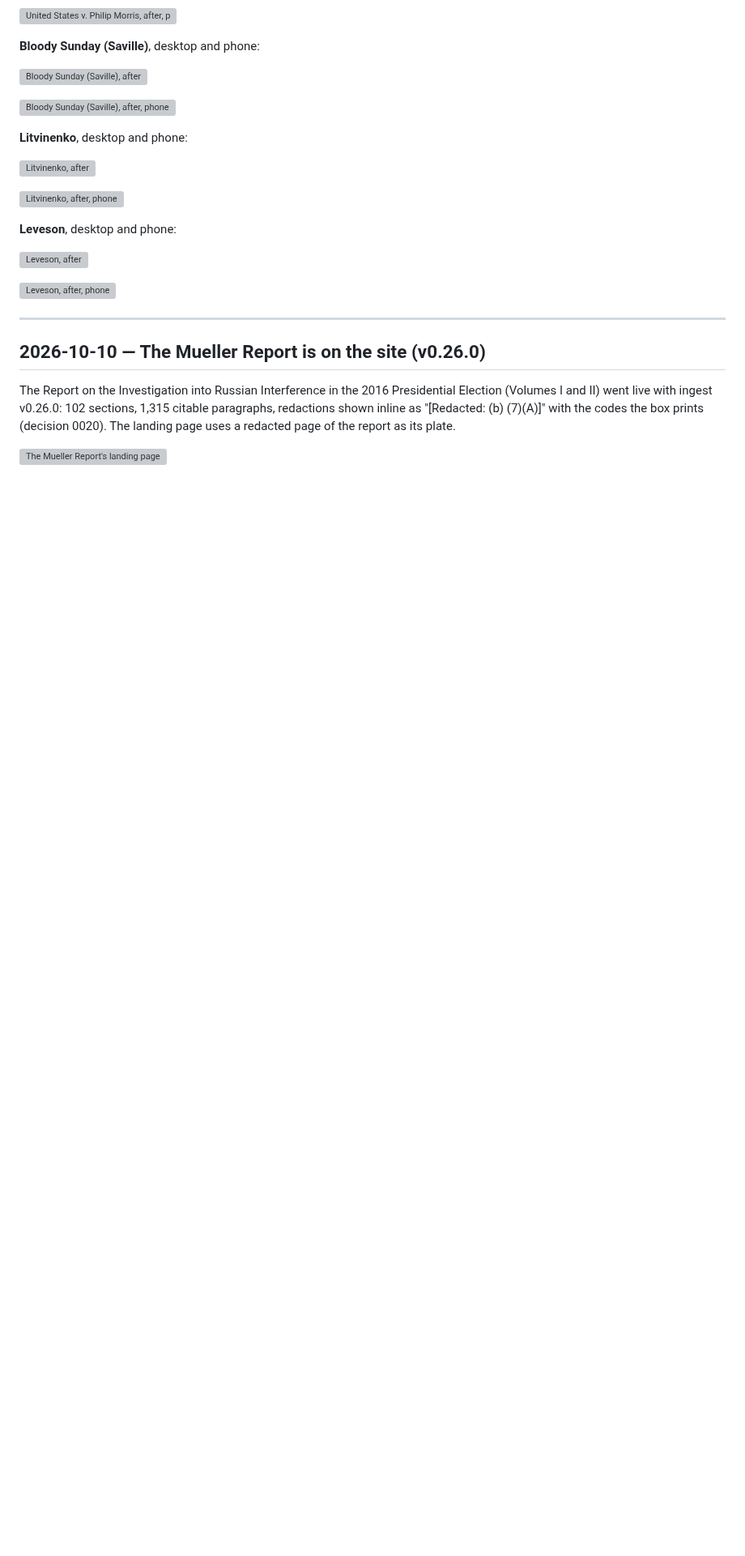
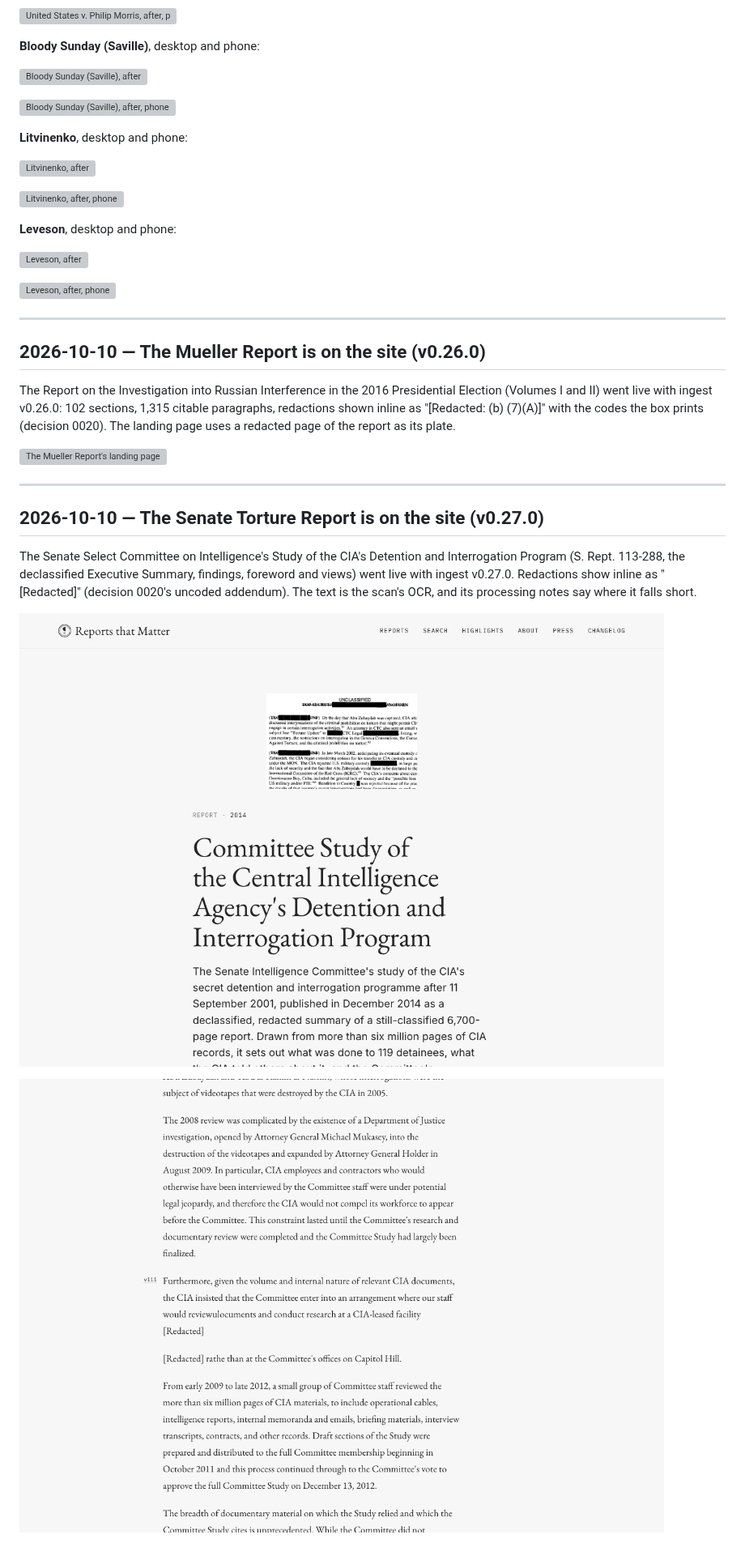
Before and after one commit to reportsthatmatter/visual-changelog, a Markdown page: CHANGELOG.md, the part around the change. Shown at 81% size. Rendered like a GitHub page; pictures changed too: 2026-10-10-senate-torture-report/after-us-senate-cia-torture-report-desktop.png (added), 2026-10-10-senate-torture-report/after-us-senate-cia-torture-report-redactions-desktop.png (added); blank space fills up the shorter version; grey boxes are pictures that could not be loaded.

Commit message:
2026-10-10: the Senate Torture Report landing page and a redacted section
Claude-Session: https://claude.ai/code/session_01EELZ3TqrXfwJUPVoXZqdQ1

```diff
--- a/CHANGELOG.md
+++ b/CHANGELOG.md
@@ -582,3 +582,13 @@ After the pilot on Jack Smith and Hillsborough, the same band goes on the other
 The Report on the Investigation into Russian Interference in the 2016 Presidential Election (Volumes I and II) went live with ingest v0.26.0: 102 sections, 1,315 citable paragraphs, redactions shown inline as "[Redacted: (b) (7)(A)]" with the codes the box prints (decision 0020). The landing page uses a redacted page of the report as its plate.
 
 ![The Mueller Report's landing page](2026-10-10-mueller-report/after-us-mueller-report-desktop.png)
+
+---
+
+## 2026-10-10 — The Senate Torture Report is on the site (v0.27.0)
+
+The Senate Select Committee on Intelligence's Study of the CIA's Detention and Interrogation Program (S. Rept. 113-288, the declassified Executive Summary, findings, foreword and views) went live with ingest v0.27.0. Redactions show inline as "[Redacted]" (decision 0020's uncoded addendum). The text is the scan's OCR, and its processing notes say where it falls short.
+
+![The Senate Torture Report's landing page](2026-10-10-senate-torture-report/after-us-senate-cia-torture-report-desktop.png)
+
+![A section of the foreword with redactions](2026-10-10-senate-torture-report/after-us-senate-cia-torture-report-redactions-desktop.png)
```
